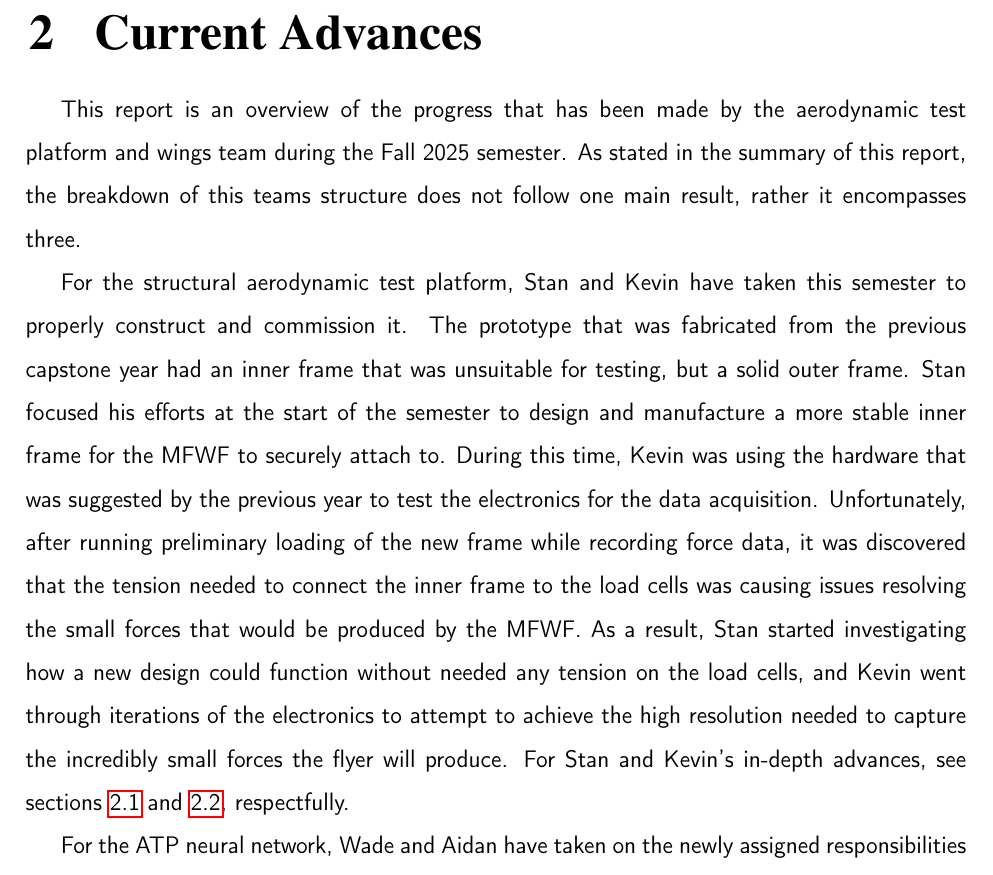
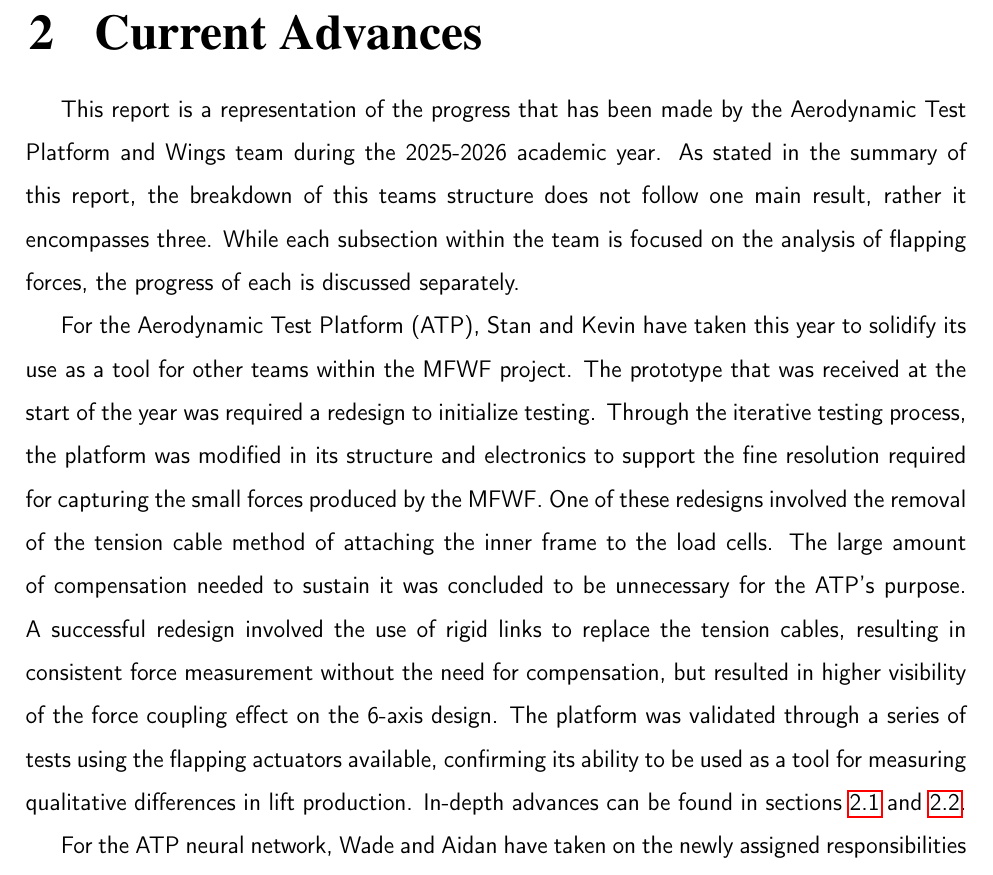
Before and after one commit to kevinfair3/MFWF_ATP, a LaTeX thesis (Main.tex, which reads Current Advances.tex): part of page 8 of 70, cut so that both start at the same text. Compiled offline with pdfLaTeX.

Commit message:
Updated test platform section - NEEDS other 2

```diff
--- a/Current Advances.tex
+++ b/Current Advances.tex
@@ -3,9 +3,9 @@
 \label{chap:Literature_Review}
 %%%%%%%%%%%%%%%%%%%%%%%%%%%%%%%%%%%%
 
-This report is an overview of the progress that has been made by the aerodynamic test platform and wings team during the Fall 2025 semester. As stated in the summary of this report, the breakdown of this teams structure does not follow one main result, rather it encompasses three.
+This report is a representation of the progress that has been made by the Aerodynamic Test Platform and Wings team during the 2025-2026 academic year. As stated in the summary of this report, the breakdown of this teams structure does not follow one main result, rather it encompasses three. While each subsection within the team is focused on the analysis of flapping forces, the progress of each is discussed separately.
 
-\indent For the structural aerodynamic test platform, Stan and Kevin have taken this semester to properly construct and commission it. The prototype that was fabricated from the previous capstone year had an inner frame that was unsuitable for testing, but a solid outer frame. Stan focused his efforts at the start of the semester to design and manufacture a more stable inner frame for the MFWF to securely attach to. During this time, Kevin was using the hardware that was suggested by the previous year to test the electronics for the data acquisition. Unfortunately, after running preliminary loading of the new frame while recording force data, it was discovered that the tension needed to connect the inner frame to the load cells was causing issues resolving the small forces that would be produced by the MFWF. As a result, Stan started investigating how a new design could function without needed any tension on the load cells, and Kevin went through iterations of the electronics to attempt to achieve the high resolution needed to capture the incredibly small forces the flyer will produce. For Stan and Kevin's in-depth advances, see sections \ref{chap:Stan_Melchers} and \ref{chap:Kevin_Fair}, respectfully.
+\indent For the Aerodynamic Test Platform (ATP), Stan and Kevin have taken this year to solidify its use as a tool for other teams within the MFWF project. The prototype that was received at the start of the year was required a redesign to initialize testing. Through the iterative testing process, the platform was modified in its structure and electronics to support the fine resolution required for capturing the small forces produced by the MFWF. One of these redesigns involved the removal of the tension cable method of attaching the inner frame to the load cells. The large amount of compensation needed to sustain it was concluded to be unnecessary for the ATP's purpose. A successful redesign involved the use of rigid links to replace the tension cables, resulting in consistent force measurement without the need for compensation, but resulted in higher visibility of the force coupling effect on the 6-axis design. The platform was validated through a series of tests using the flapping actuators available, confirming its ability to be used as a tool for measuring qualitative differences in lift production. In-depth advances can be found in sections \ref{chap:Stan_Melchers} and \ref{chap:Kevin_Fair}.
 
 \indent For the ATP neural network, Wade and Aidan have taken on the newly assigned responsibilities to learn about and apply machine learning to the Aerodynamic Test Platform (ATP) of the MFWF. For the Fall 2025 semester, the focus was on developing an understanding of the fundamental principles, methods, and applications of machine learning and applying this knowledge, utilizing NACA airfoil data to synthesize and validate two separate aerodynamic models as a preliminary exercise. For Wade and Aidan's in-depth advances, see sections \ref{chap:Wade_Schnurr} and \ref{chap:Aidan_Sheridan}, respectively.
 
```
